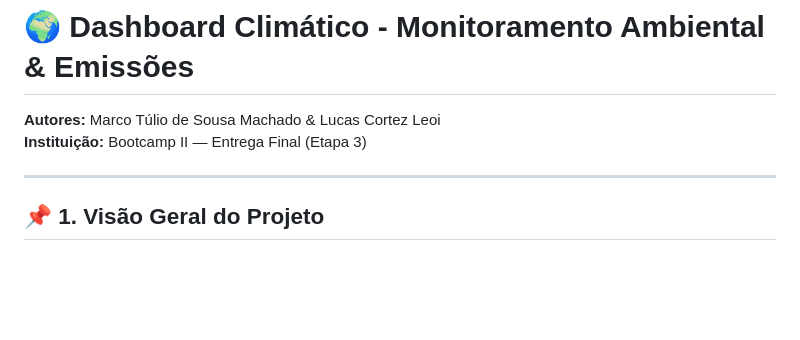
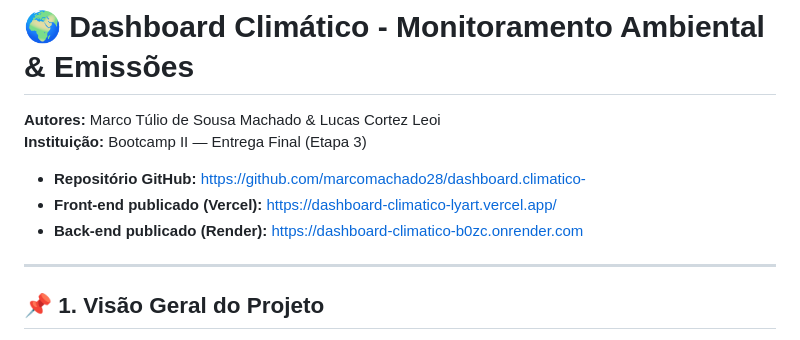
Before and after one commit to marcomachado28/dashboard.climatico-, a Markdown page: README.md, the part around the change. Drawn GitHub-style; blank space fills up the shorter version.

Commit message:
docs: adicionar links do github, vercel e render no topo do README

```diff
--- a/README.md
+++ b/README.md
@@ -1,6 +1,10 @@
 # 🌍 Dashboard Climático - Monitoramento Ambiental & Emissões
 **Autores:** Marco Túlio de Sousa Machado & Lucas Cortez Leoi
 **Instituição:** Bootcamp II — Entrega Final (Etapa 3)
+
+*   **Repositório GitHub:** [https://github.com/marcomachado28/dashboard.climatico-](https://github.com/marcomachado28/dashboard.climatico-)
+*   **Front-end publicado (Vercel):** [https://dashboard-climatico-lyart.vercel.app/](https://dashboard-climatico-lyart.vercel.app/)
+*   **Back-end publicado (Render):** [https://dashboard-climatico-b0zc.onrender.com](https://dashboard-climatico-b0zc.onrender.com)
 
 ---
 
```
